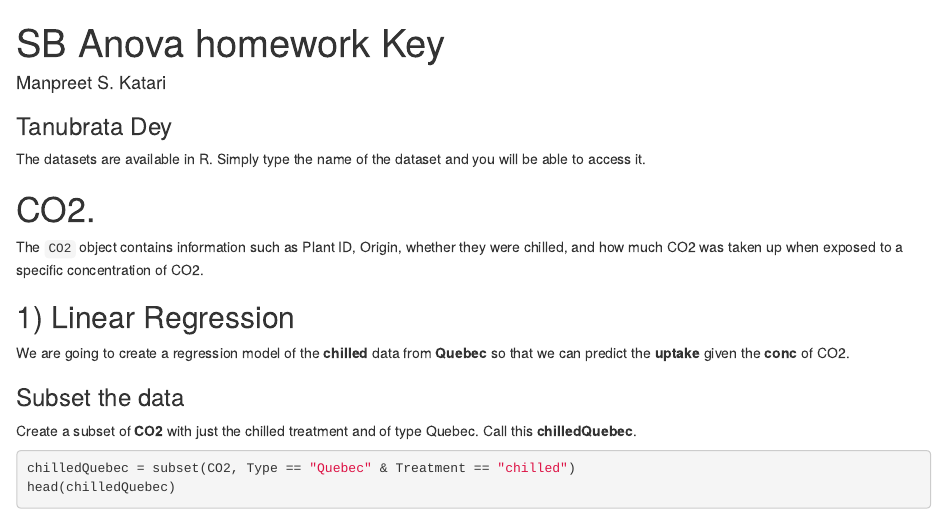
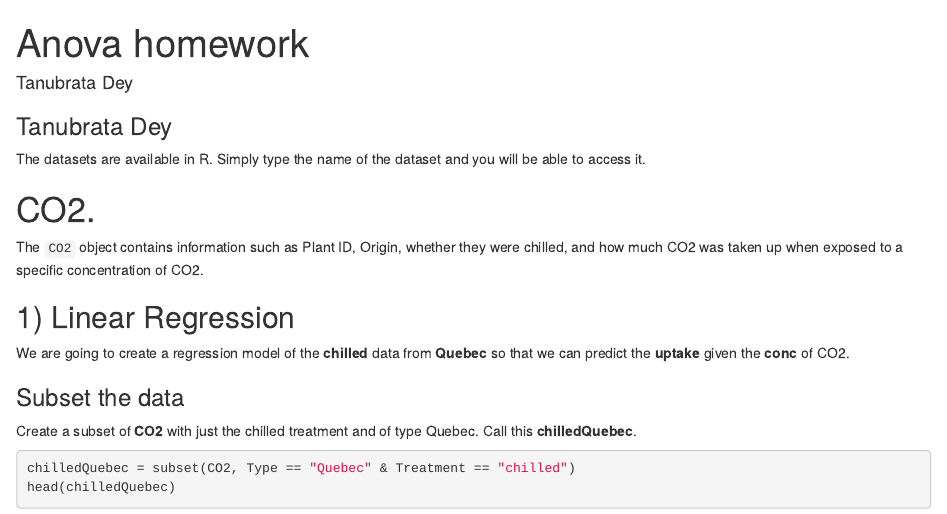
Before and after one commit to tanubrata/Statistics-with-R, an R Markdown document (Assignments/HW4/SBHomework04.Rmd): the page in a window 1100 px wide, from its top. Rendered offline with R 4.5, knitr and Pandoc, with nearby package versions.

Commit message:
Update SBHomework04.Rmd

```diff
--- a/Assignments/HW4/SBHomework04.Rmd
+++ b/Assignments/HW4/SBHomework04.Rmd
@@ -1,6 +1,6 @@
 ---
-title: "SB Anova homework Key"
-author: "Manpreet S. Katari"
+title: "Anova homework"
+author: "Tanubrata Dey"
 output: html_document
 ---
 
```
